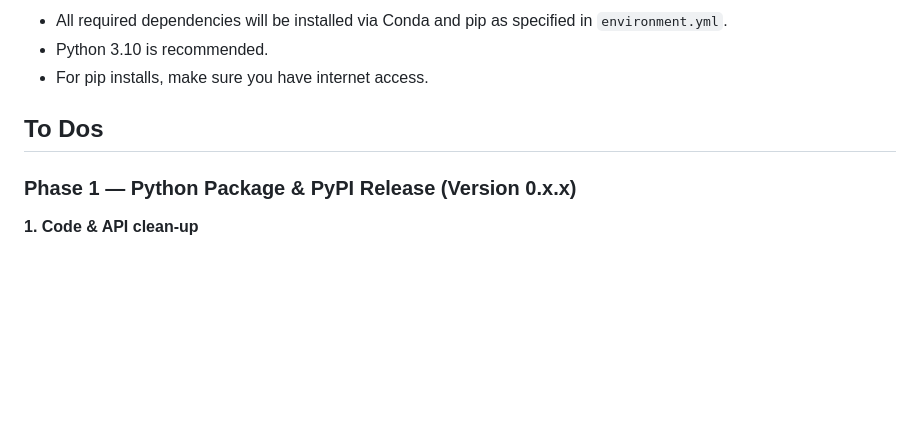
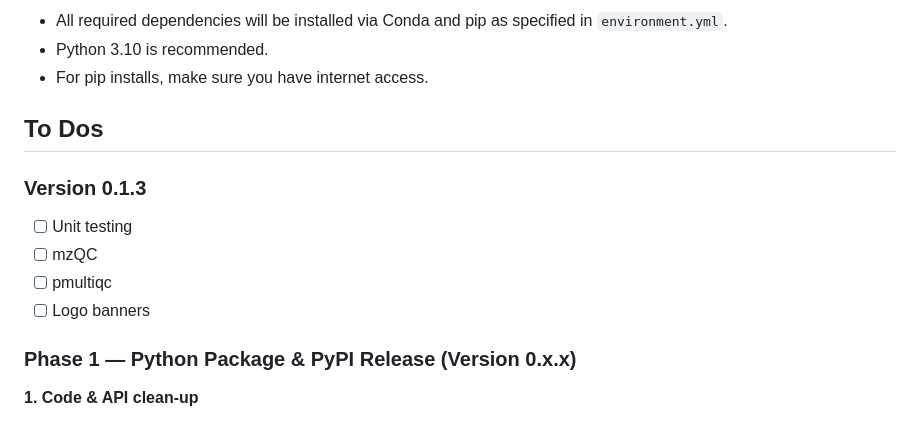
Before and after one commit to thanadol-git/kardemumma, a Markdown page: README.md, the part around the change. GitHub-like rendering; blank space fills up the shorter version.

Commit message:
fix goals for next version

```diff
--- a/README.md
+++ b/README.md
@@ -88,6 +88,12 @@ You can install the dependencies and set up the environment using [Conda](https:
 
 ## To Dos
 
+### Version 0.1.3
+- [ ] Unit testing
+- [ ] mzQC
+- [ ] pmultiqc
+- [ ] Logo banners
+
 ### Phase 1 — Python Package & PyPI Release (Version 0.x.x)
 
 **1. Code & API clean-up**
```
